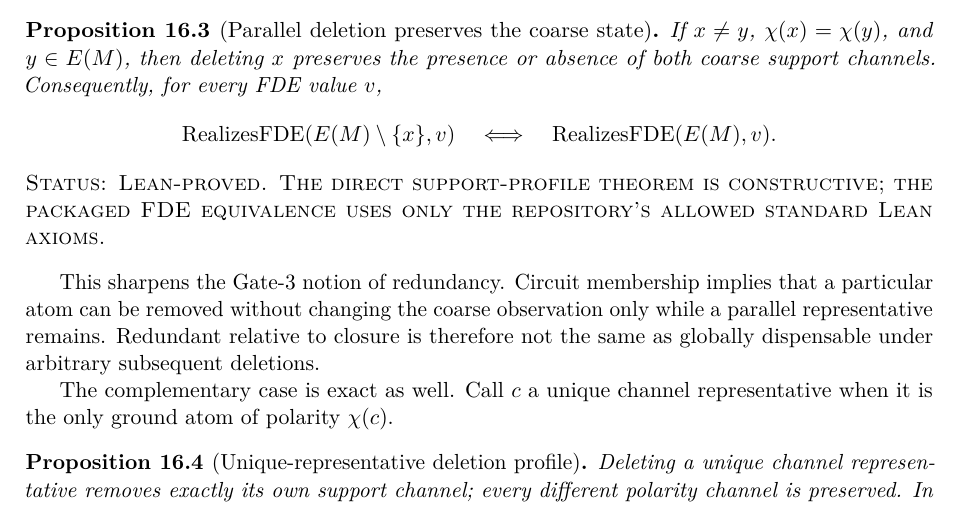
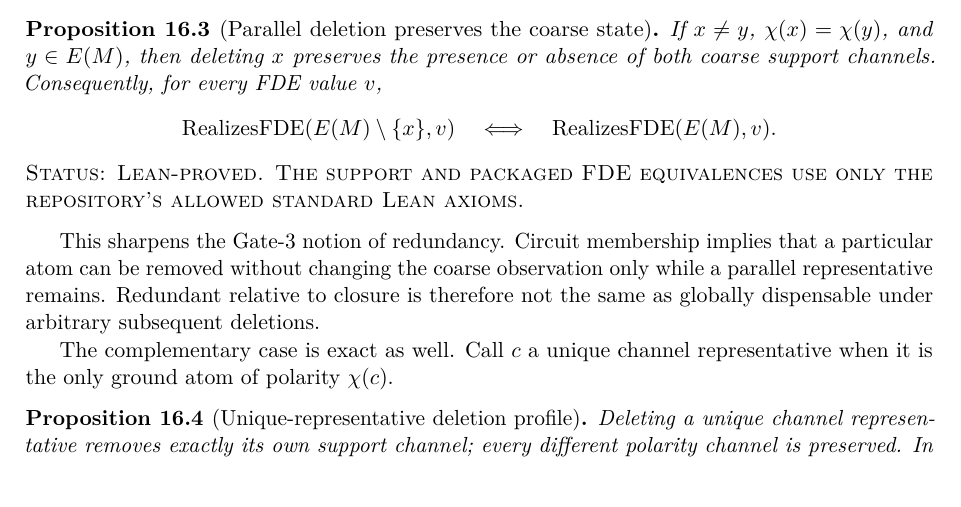
Before and after one commit to cr4bbz/4PEL-Lean-Formalization, a LaTeX paper (paper/main.tex, which reads paper/sections/16_matroid_minors.tex): part of page 29 of 35, cut so that both start at the same text. Compiled offline with pdfLaTeX.

Commit message:
paper: align gate 4 trust wording with audit

```diff
--- a/paper/sections/16_matroid_minors.tex
+++ b/paper/sections/16_matroid_minors.tex
@@ -57,9 +57,8 @@ for every FDE value \(v\),
   \quad\Longleftrightarrow\quad
   \operatorname{RealizesFDE}(E(M),v).
 \]
-\textup{\textsc{Status: Lean-proved. The direct support-profile theorem is
-constructive; the packaged FDE equivalence uses only the repository's allowed
-standard Lean axioms.}}
+\textup{\textsc{Status: Lean-proved. The support and packaged FDE equivalences
+use only the repository's allowed standard Lean axioms.}}
 \end{proposition}
 
 This sharpens the Gate-3 notion of redundancy. Circuit membership implies that a
```
